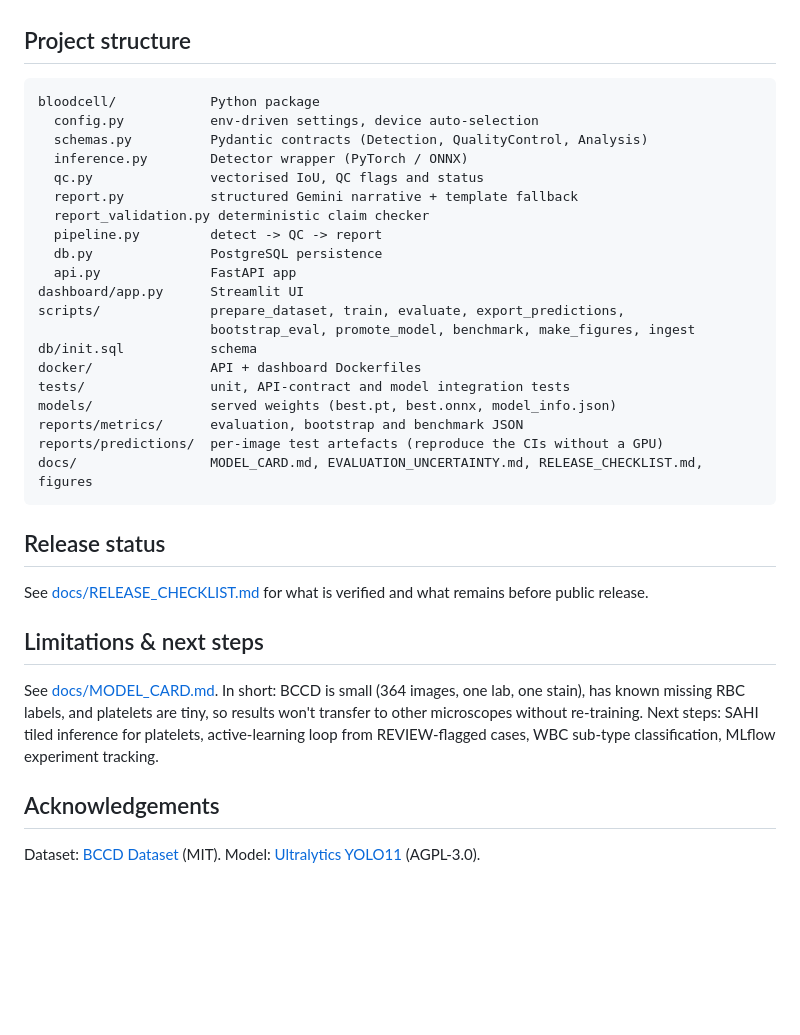
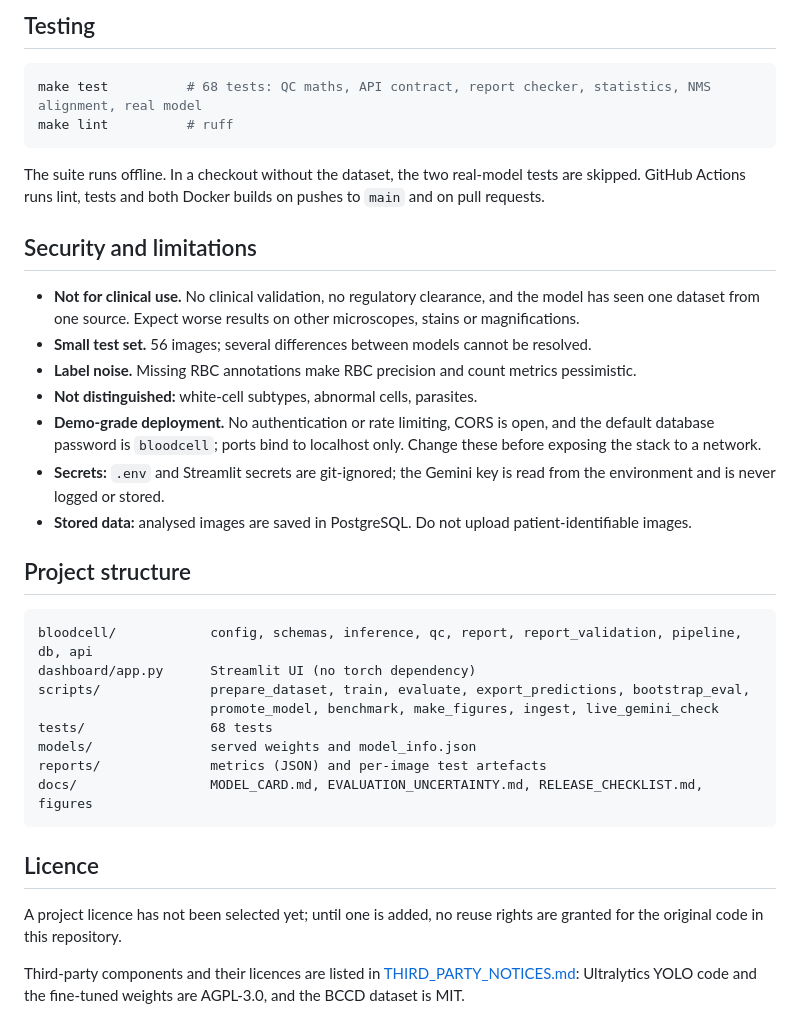
Before and after one commit to SARAHKAMYAR/blood-cell-visionops, a Markdown page: README.md, the part around one of its changes. GitHub-like rendering; blank space fills up the shorter version.

````diff
--- a/README.md
+++ b/README.md
@@ -213,37 +170,37 @@ curl -F "file=@BCCD_Dataset/BCCD/JPEGImages/BloodImage_00003.jpg;type=image/jpeg
+## Testing
+
+```bash
+make test          # 68 tests: QC maths, API contract, report checker, statistics, NMS alignment, real model
+make lint          # ruff
+```
+
+The suite runs offline. In a checkout without the dataset, the two real-model tests are skipped. GitHub Actions runs lint, tests and both Docker builds on pushes to `main` and on pull requests.
+
+## Security and limitations
+
+- **Not for clinical use.** No clinical validation, no regulatory clearance, and the model has seen one dataset from one source. Expect worse results on other microscopes, stains or magnifications.
+- **Small test set.** 56 images; several differences between models cannot be resolved.
+- **Label noise.** Missing RBC annotations make RBC precision and count metrics pessimistic.
+- **Not distinguished:** white-cell subtypes, abnormal cells, parasites.
+- **Demo-grade deployment.** No authentication or rate limiting, CORS is open, and the default database password is `bloodcell`; ports bind to localhost only. Change these before exposing the stack to a network.
+- **Secrets:** `.env` and Streamlit secrets are git-ignored; the Gemini key is read from the environment and is never logged or stored.
+- **Stored data:** analysed images are saved in PostgreSQL. Do not upload patient-identifiable images.
 
 ## Project structure
 
 ```
-bloodcell/            Python package
-  config.py           env-driven settings, device auto-selection
-  schemas.py          Pydantic contracts (Detection, QualityControl, Analysis)
-  inference.py        Detector wrapper (PyTorch / ONNX)
-  qc.py               vectorised IoU, QC flags and status
-  report.py           structured Gemini narrative + template fallback
-  report_validation.py deterministic claim checker
-  pipeline.py         detect -> QC -> report
-  db.py               PostgreSQL persistence
-  api.py              FastAPI app
-dashboard/app.py      Streamlit UI
-scripts/              prepare_dataset, train, evaluate, export_predictions,
-                      bootstrap_eval, promote_model, benchmark, make_figures, ingest
-db/init.sql           schema
-docker/               API + dashboard Dockerfiles
-tests/                unit, API-contract and model integration tests
-models/               served weights (best.pt, best.onnx, model_info.json)
-reports/metrics/      evaluation, bootstrap and benchmark JSON
-reports/predictions/  per-image test artefacts (reproduce the CIs without a GPU)
+bloodcell/            config, schemas, inference, qc, report, report_validation, pipeline, db, api
+dashboard/app.py      Streamlit UI (no torch dependency)
+scripts/              prepare_dataset, train, evaluate, export_predictions, bootstrap_eval,
+                      promote_model, benchmark, make_figures, ingest, live_gemini_check
+tests/                68 tests
+models/               served weights and model_info.json
+reports/              metrics (JSON) and per-image test artefacts
 docs/                 MODEL_CARD.md, EVALUATION_UNCERTAINTY.md, RELEASE_CHECKLIST.md, figures
 ```
 
-## Release status
+## Licence
 
-See [docs/RELEASE_CHECKLIST.md](docs/RELEASE_CHECKLIST.md) for what is verified and what remains before public release.
+A project licence has not been selected yet; until one is added, no reuse rights are granted for the original code in this repository.
 
-## Limitations & next steps
-
-See [docs/MODEL_CARD.md](docs/MODEL_CARD.md). In short: BCCD is small (364 images, one lab, one stain), has known missing RBC labels, and platelets are tiny, so results won't transfer to other microscopes without re-training. Next steps: SAHI tiled inference for platelets, active-learning loop from REVIEW-flagged cases, WBC sub-type classification, MLflow experiment tracking.
-
-## Acknowledgements
-
-Dataset: [BCCD Dataset](https://github.com/Shenggan/BCCD_Dataset) (MIT). Model: [Ultralytics YOLO11](https://github.com/ultralytics/ultralytics) (AGPL-3.0).
+Third-party components and their licences are listed in [THIRD_PARTY_NOTICES.md](THIRD_PARTY_NOTICES.md): Ultralytics YOLO code and the fine-tuned weights are AGPL-3.0, and the BCCD dataset is MIT.
````
Also changed, not shown: other parts of README.md (+110 -153 lines), THIRD_PARTY_NOTICES.md (added, +98 -0 lines), docs/MODEL_CARD.md (+1 -0 lines), docs/RELEASE_CHECKLIST.md (+31 -33 lines), docs/assets/dashboard.png (added), 3 other files.
